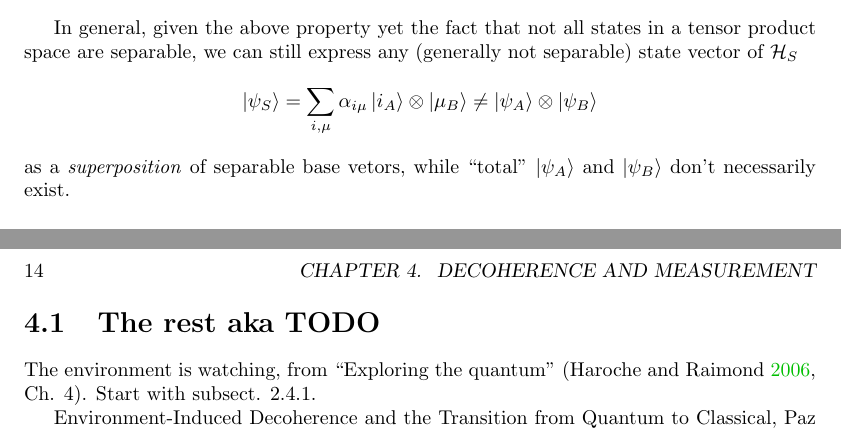
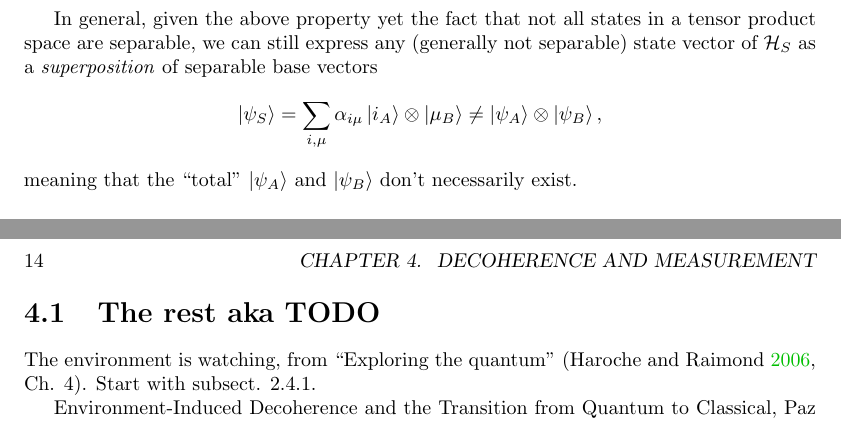
Before and after one commit to gderosa/timeq, a LaTeX thesis (document.tex, which reads tex/decohere/decohere.tex): two parts of pages 13 and 14 of 42, joined at a grey line, cut so that both start at the same text. Compiled offline with pdfLaTeX.

Commit message:
decohere: rephrase

```diff
--- a/tex/decohere/decohere.tex
+++ b/tex/decohere/decohere.tex
@@ -39,10 +39,11 @@ is a basis for $\hilb{H}_A \otimes \hilb{H}_B$
 In general, given the above property yet the fact that not all states
 in a tensor product space are separable, we can still express any
 (generally not separable) state vector of $\hilb{H}_S$
+as a \emph{superposition} of separable base vectors
 \[
-  \ket{\psi_S} = \sum_{i, \mu}\alpha_{i\mu}\ket{i_A}\otimes\ket{\mu_B} \neq \ket{\psi_A}\otimes\ket{\psi_B}
+  \ket{\psi_S} = \sum_{i, \mu}\alpha_{i\mu}\ket{i_A}\otimes\ket{\mu_B} \neq \ket{\psi_A}\otimes\ket{\psi_B},
 \]
-as a \emph{superposition} of separable base vetors, while
+meaning that the
 ``total'' $\ket{\psi_A}$ and $\ket{\psi_B}$ don't necessarily exist.
 
 \section{The rest aka TODO}
```
